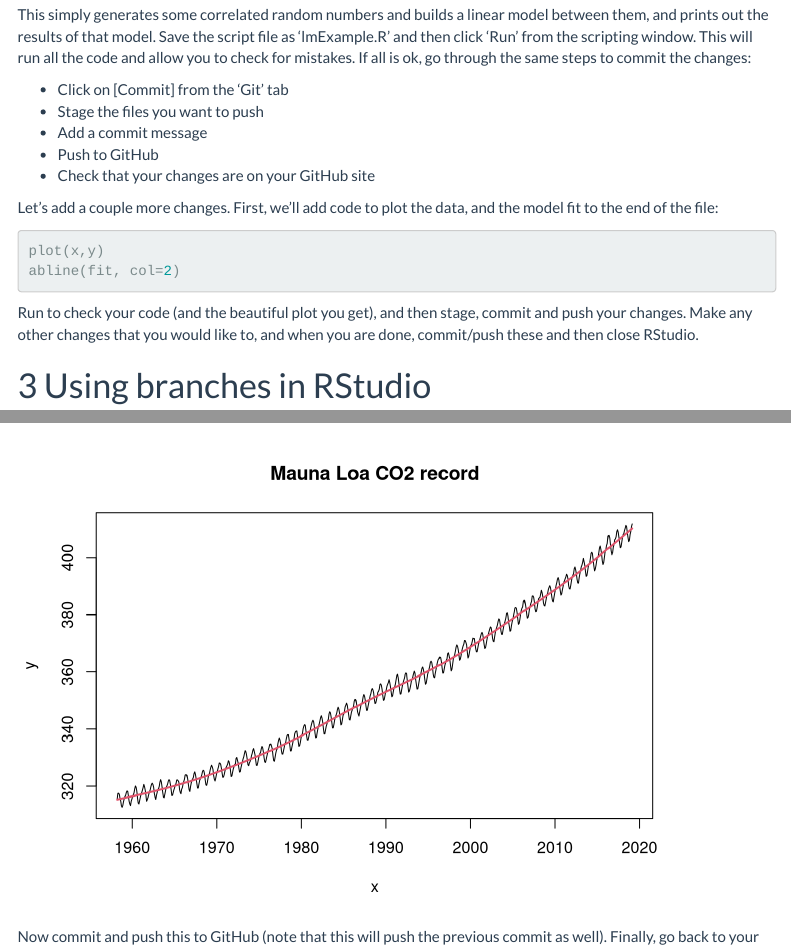
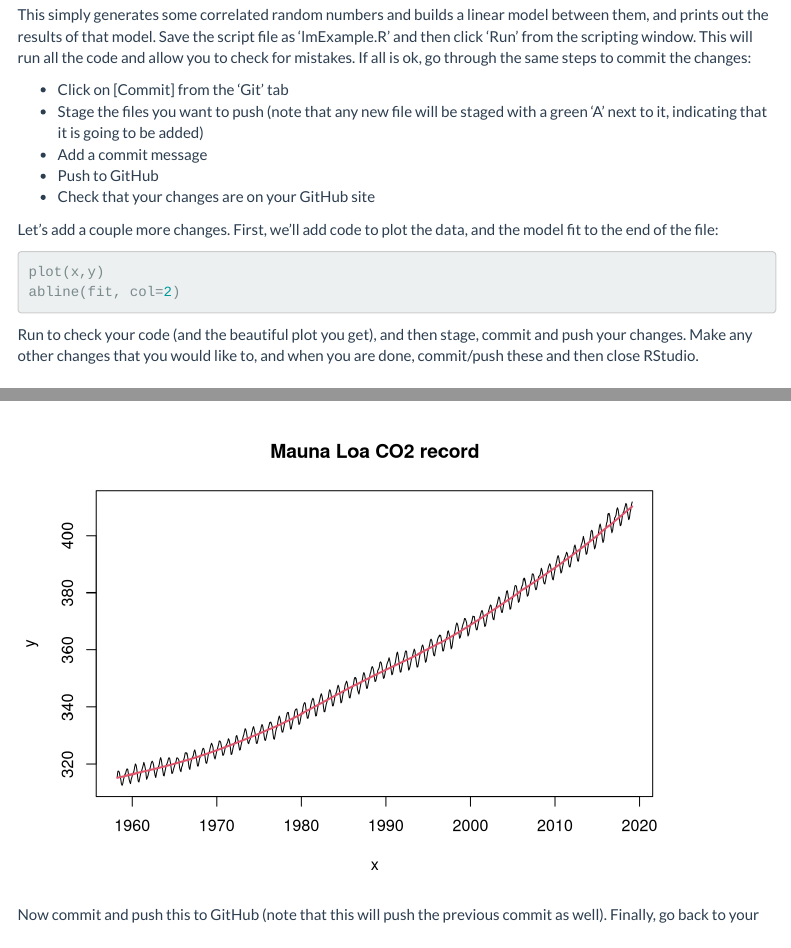
Before and after one commit to simonbrewer/grumpyoldgit, an R Markdown document (usingGitAndRPart2.Rmd): the page in a window 1100 px wide, from 1580 px down, and a second part further down, joined at a grey line. Rendered offline with R 4.5, knitr and Pandoc, with nearby package versions; code that draws random numbers runs with fixed seeds of ours; some code elsewhere in the file could not run offline; menus at the side of the page are left out.

Commit message:
Formatting updates to lab 2

```diff
--- a/usingGitAndRPart2.Rmd
+++ b/usingGitAndRPart2.Rmd
@@ -62,7 +62,7 @@ summary(fit)
 This simply generates some correlated random numbers and builds a linear model between them, and prints out the results of that model. Save the script file as ‘lmExample.R’ and then click ‘Run’ from the scripting window. This will run all the code and allow you to check for mistakes. If all is ok, go through the same steps to commit the changes:
 
 -	Click on [Commit] from the ‘Git’ tab
--	Stage the files you want to push
+-	Stage the files you want to push (note that any new file will be staged with a green 'A' next to it, indicating that it is going to be added)
 -	Add a commit message
 -	Push to GitHub
 -	Check that your changes are on your GitHub site
```
Also changed, not shown: usingGitAndRPart2.Rmd (2 more changed lines).
